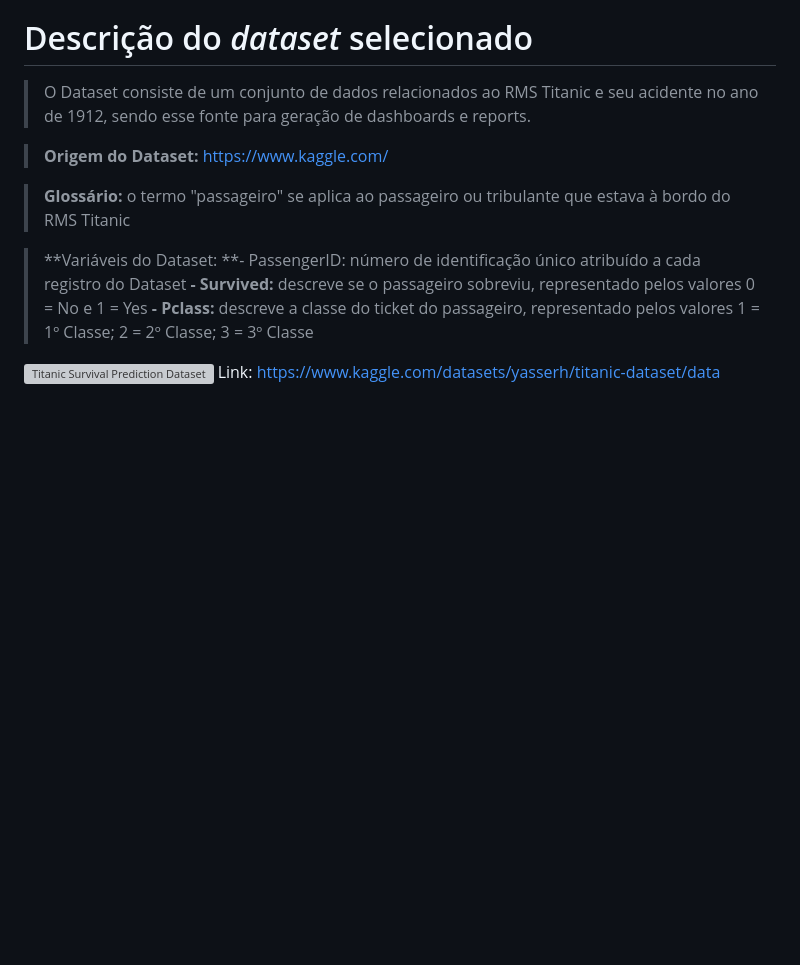
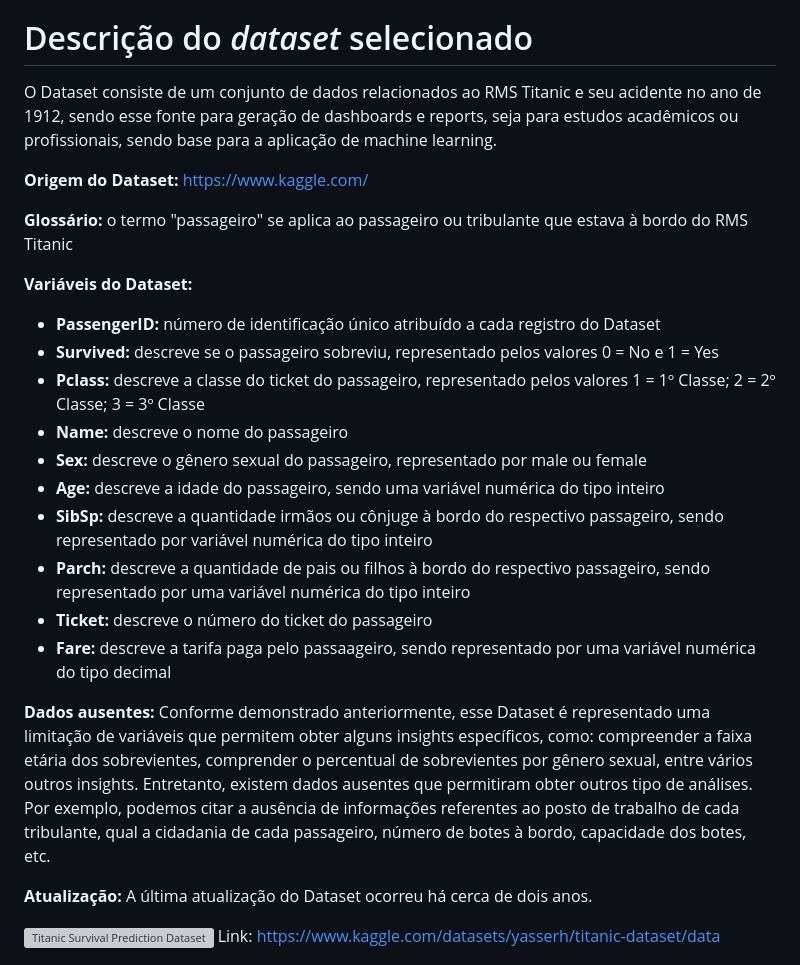
Before and after one commit to ICEI-PUC-Minas-PMV-SI/pmv-si-2024-1-pe7-t1-titanicsurvivalprediction_ex7-g1, a Markdown page: docs/contexto.md, the part around the change. Rendered like a GitHub page; blank space fills up the shorter version; grey boxes are pictures that could not be loaded.

```diff
--- a/docs/contexto.md
+++ b/docs/contexto.md
@@ -80,16 +80,29 @@ https://ieeexplore.ieee.org/abstract/document/8229835
 
 # Descrição do _dataset_ selecionado
 
-> O Dataset consiste de um conjunto de dados relacionados ao RMS Titanic e seu acidente no ano de 1912, sendo esse fonte para geração de dashboards e reports.
+O Dataset consiste de um conjunto de dados relacionados ao RMS Titanic e seu acidente no ano de 1912, sendo esse fonte para geração de dashboards e reports, seja para estudos acadêmicos ou profissionais, sendo base para a aplicação de machine learning.
 
-> **Origem do Dataset:** https://www.kaggle.com/
+**Origem do Dataset:** https://www.kaggle.com/
 
-> **Glossário:** o termo "passageiro" se aplica ao passageiro ou tribulante que estava à bordo do RMS Titanic
+**Glossário:** o termo "passageiro" se aplica ao passageiro ou tribulante que estava à bordo do RMS Titanic
 
-> **Variáveis do Dataset:
-> **- PassengerID: número de identificação único atribuído a cada registro do Dataset
-> **- Survived:** descreve se o passageiro sobreviu, representado pelos valores 0 = No e 1 = Yes
-> **- Pclass:** descreve a classe do ticket do passageiro, representado pelos valores 1 = 1º Classe; 2 = 2º Classe; 3 = 3º Classe
+**Variáveis do Dataset:**
+- **PassengerID:** número de identificação único atribuído a cada registro do Dataset
+- **Survived:** descreve se o passageiro sobreviu, representado pelos valores 0 = No e 1 = Yes
+- **Pclass:** descreve a classe do ticket do passageiro, representado pelos valores 1 = 1º Classe; 2 = 2º Classe; 3 = 3º Classe
+- **Name:** descreve o nome do passageiro
+- **Sex:** descreve o gênero sexual do passageiro, representado por male ou female
+- **Age:** descreve a idade do passageiro, sendo uma variável numérica do tipo inteiro
+- **SibSp:** descreve a quantidade irmãos ou cônjuge à bordo do respectivo passageiro, sendo representado por variável numérica do tipo inteiro
+- **Parch:** descreve a quantidade de pais ou filhos à bordo do respectivo passageiro, sendo representado por uma variável numérica do tipo inteiro
+- **Ticket:** descreve o número do ticket do passageiro
+- **Fare:** descreve a tarifa paga pelo passaageiro, sendo representado por uma variável numérica do tipo decimal
+
+**Dados ausentes:**
+Conforme demonstrado anteriormente, esse Dataset é representado uma limitação de variáveis que permitem obter alguns insights específicos, como: compreender a faixa etária dos sobrevientes, comprender o percentual de sobrevientes por gênero sexual, entre vários outros insights. Entretanto, existem dados ausentes  que permitiram obter outros tipo de análises. Por exemplo, podemos citar a ausência de informações referentes ao posto de trabalho de cada tribulante, qual a cidadania de cada passageiro, número de botes à bordo, capacidade dos botes, etc.
+
+**Atualização:**
+A última atualização do Dataset ocorreu há cerca de dois anos.
 
 ![Titanic Survival Prediction Dataset](/docs/img/titanic.png)
 Link: https://www.kaggle.com/datasets/yasserh/titanic-dataset/data
```
